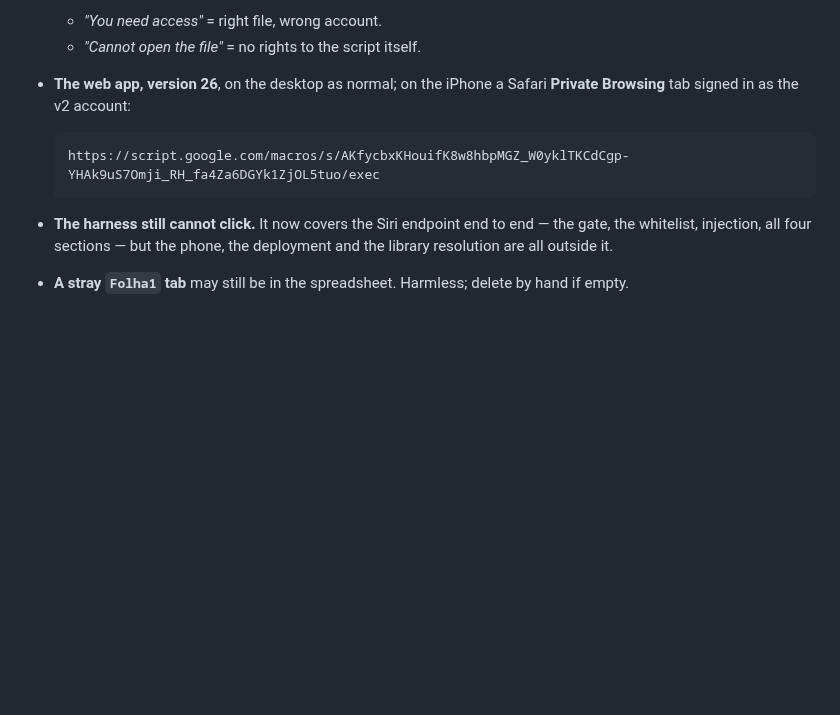
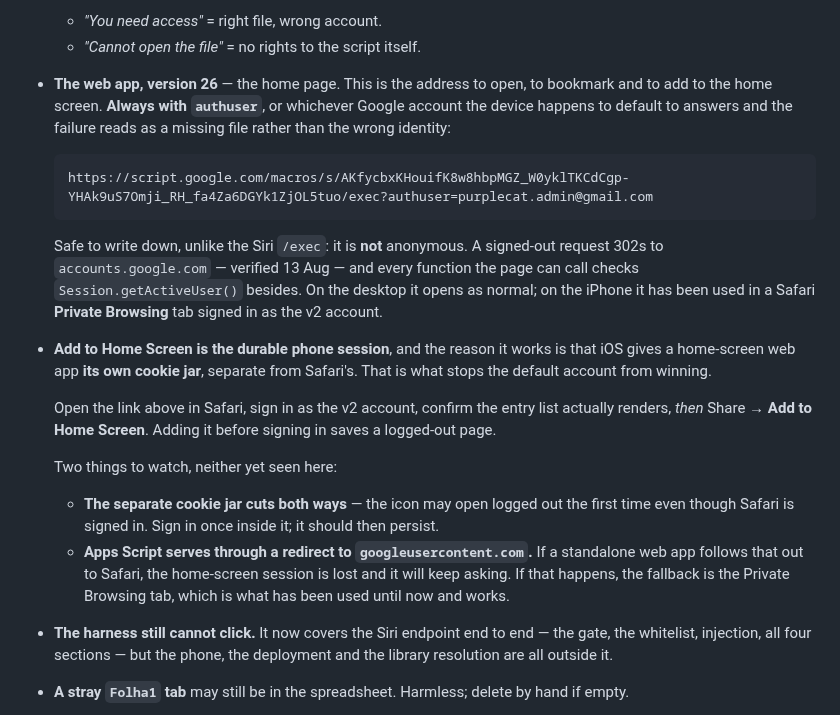
Before and after one commit to jackiepurplecat-max/form-launcher, a Markdown page: NEXT-SESSION.md, the part around the change. GitHub-like rendering; blank space fills up the shorter version.

Commit message:
The home page link, with authuser, and how to make it stick on the phone
Until now the web app was only reachable by Siri or by following a completion
email, and the URL was recorded as a bare address in a traps list rather than
as the thing you open every day.

So it is written down as the home page, and always with
?authuser=purplecat.admin@gmail.com. Several Google accounts are signed in on
every device and the v2 account is not the default, so without it whichever
account the phone prefers answers and the failure reads as a missing file
rather than the wrong identity - the standing trap this project already knows
about, applied to the one URL that had been left bare.

It is safe to write down, unlike the Siri /exec, and the note now says why
rather than leaving the distinction to be re-derived: this one is not
anonymous. A signed-out request 302s to accounts.google.com, verified today,
and every function the page can call checks Session.getActiveUser() anyway. The
Siri endpoint is the opposite case - there the address is the reachable
surface.

Add to Home Screen is documented as the durable session with the reason it
works, which is that iOS gives a home-screen web app its own cookie jar
separate from Safari's. Sign in and confirm the list renders before adding,
because adding first saves a logged-out page.

Two failure modes flagged as unseen rather than reported as fact: the separate
cookie jar means the icon may open logged out the first time, and Apps Script
serves through a redirect to googleusercontent.com which a standalone web app
may follow out to Safari, losing the session. The Private Browsing tab remains
the known-working fallback.

Co-Authored-By: Claude Opus 5 (1M context) <noreply@anthropic.com>

````diff
--- a/NEXT-SESSION.md
+++ b/NEXT-SESSION.md
@@ -387,11 +387,34 @@ clean-up above, then step 5.**
 - **Diagnose access failures from `appsscript.json`, not from the error text.**
   - *"You need access"* = right file, wrong account.
   - *"Cannot open the file"* = no rights to the script itself.
-- **The web app, version 26**, on the desktop as normal; on the iPhone a Safari
-  **Private Browsing** tab signed in as the v2 account:
+- **The web app, version 26** — the home page. This is the address to open, to
+  bookmark and to add to the home screen. **Always with `authuser`**, or whichever
+  Google account the device happens to default to answers and the failure reads
+  as a missing file rather than the wrong identity:
   ```
-  https://script.google.com/macros/s/AKfycbxKHouifK8w8hbpMGZ_W0yklTKCdCgp-YHAk9uS7Omji_RH_fa4Za6DGYk1ZjOL5tuo/exec
+  https://script.google.com/macros/s/AKfycbxKHouifK8w8hbpMGZ_W0yklTKCdCgp-YHAk9uS7Omji_RH_fa4Za6DGYk1ZjOL5tuo/exec?authuser=purplecat.admin@gmail.com
   ```
+  Safe to write down, unlike the Siri `/exec`: it is **not** anonymous. A signed-out
+  request 302s to `accounts.google.com` — verified 13 Aug — and every function the
+  page can call checks `Session.getActiveUser()` besides. On the desktop it opens
+  as normal; on the iPhone it has been used in a Safari **Private Browsing** tab
+  signed in as the v2 account.
+- **Add to Home Screen is the durable phone session**, and the reason it works is
+  that iOS gives a home-screen web app **its own cookie jar**, separate from
+  Safari's. That is what stops the default account from winning.
+
+  Open the link above in Safari, sign in as the v2 account, confirm the entry list
+  actually renders, *then* Share → **Add to Home Screen**. Adding it before
+  signing in saves a logged-out page.
+
+  Two things to watch, neither yet seen here:
+  - **The separate cookie jar cuts both ways** — the icon may open logged out the
+    first time even though Safari is signed in. Sign in once inside it; it should
+    then persist.
+  - **Apps Script serves through a redirect to `googleusercontent.com`.** If a
+    standalone web app follows that out to Safari, the home-screen session is lost
+    and it will keep asking. If that happens, the fallback is the Private Browsing
+    tab, which is what has been used until now and works.
 - **The harness still cannot click.** It now covers the Siri endpoint end to end
   — the gate, the whitelist, injection, all four sections — but the phone, the
   deployment and the library resolution are all outside it.
````
